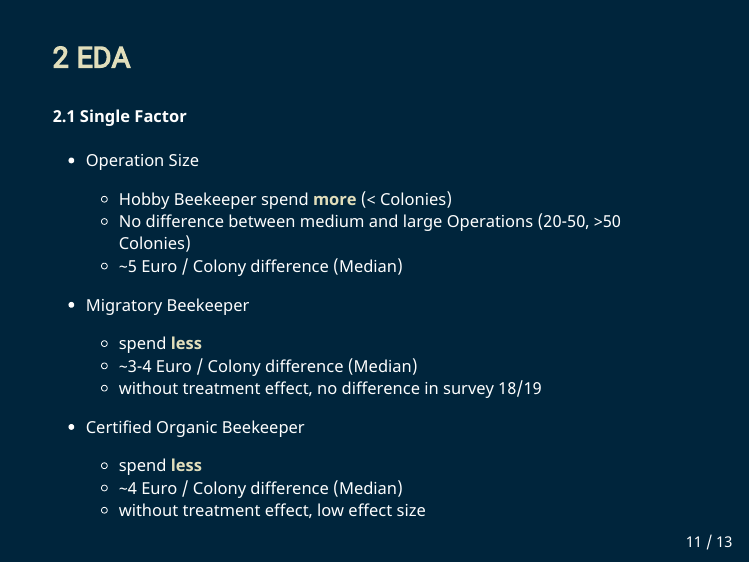
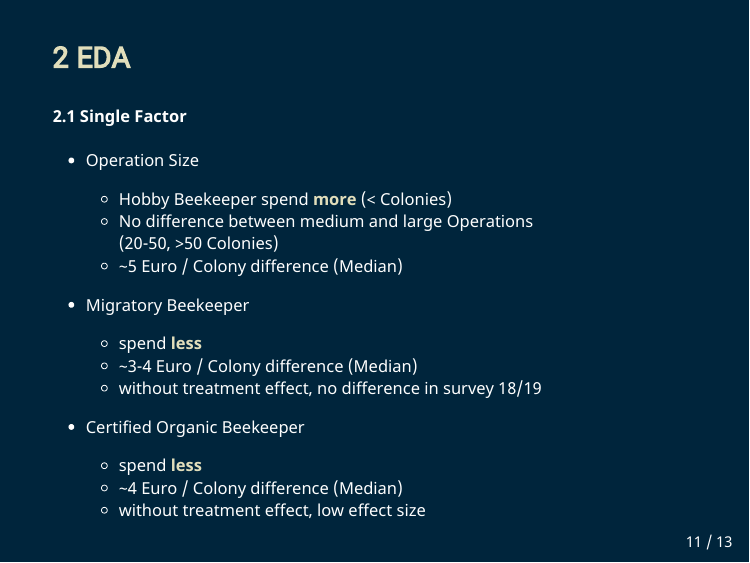
Before and after one commit to HannesOberreiter/advr-r-oo-presi, an R Markdown document (index.Rmd): page 11 of 13. The pictures show the output file index.html that the author committed with the source, opened offline.

Commit message:
cleanup :broom:

```diff
--- a/index.Rmd
+++ b/index.Rmd
@@ -216,7 +216,8 @@ class: inverse, animated, fadeInUp
 - Operation Size
 
   - Hobby Beekeeper spend **more** (< Colonies)
-  - No difference between medium and large Operations (20-50, >50 Colonies)
+  - No difference between medium and large Operations <br/>
+  (20-50, >50 Colonies)
   - ~5 Euro / Colony difference (Median)
 
 ???
```
Also changed, not shown: index.html.
